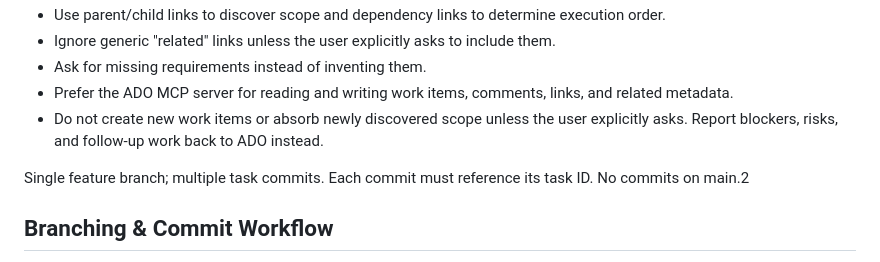
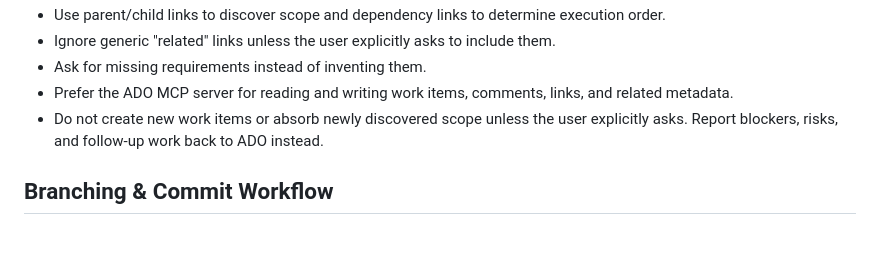
Before and after one commit to markrullo/CopilotAddons, a Markdown page: skills/coder-ado/SKILL.md, the part around the change. Drawn GitHub-style; blank space fills up the shorter version.

Commit message:
Update SKILL.md with branching and commit guidelines
Clarified guidelines on feature branch and commit workflow.

```diff
--- a/skills/coder-ado/SKILL.md
+++ b/skills/coder-ado/SKILL.md
@@ -32,7 +32,6 @@ If required setup is missing or inconsistent, stop and ask instead of guessing.
 - Prefer the ADO MCP server for reading and writing work items, comments, links, and related metadata.
 - Do not create new work items or absorb newly discovered scope unless the user explicitly asks. Report blockers, risks, and follow-up work back to ADO instead.
 
-Single feature branch; multiple task commits. Each commit must reference its task ID. No commits on main.2
 
 ## Branching & Commit Workflow
    Single Feature Branch Workflow
```
